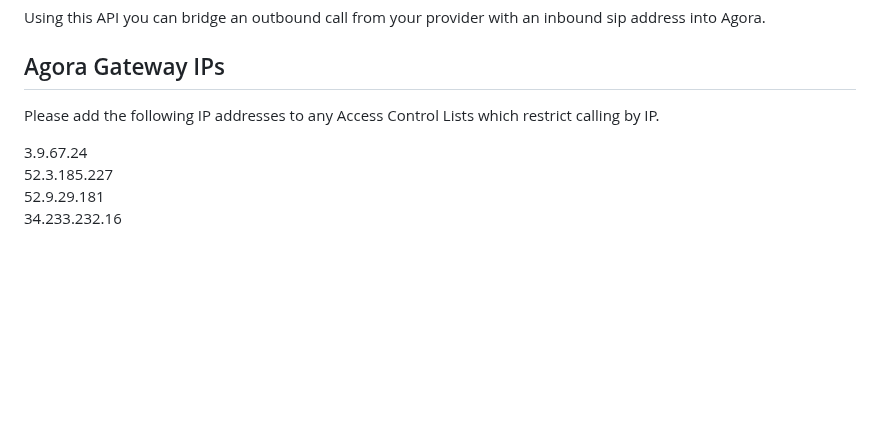
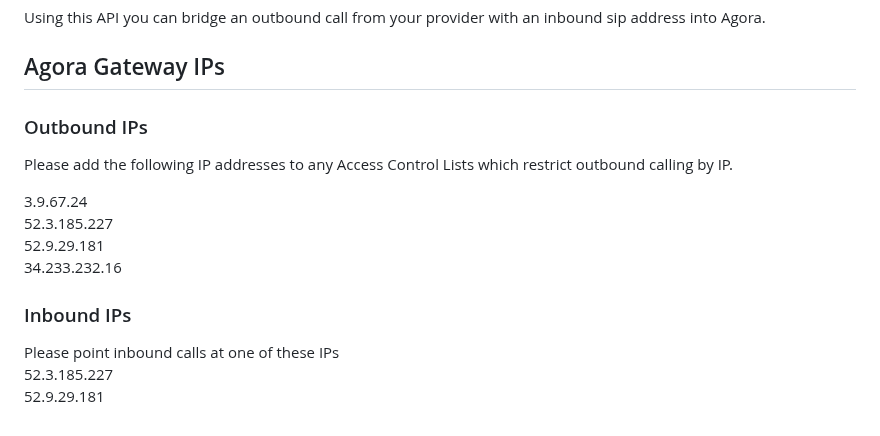
Before and after one commit to AgoraIO-Solutions/pstn-doc, a Markdown page: README.md, the part around the change. GitHub-like rendering; blank space fills up the shorter version.

```diff
--- a/README.md
+++ b/README.md
@@ -176,9 +176,15 @@ Using this API you can bridge an outbound call from your provider with an inboun
 
 ## Agora Gateway IPs <a name="gatewayips"></a>
 
-Please add the following IP addresses to any Access Control Lists which restrict calling by IP.
+### Outbound IPs
+Please add the following IP addresses to any Access Control Lists which restrict outbound calling by IP.
 
 3.9.67.24
 52.3.185.227
 52.9.29.181
 34.233.232.16
+
+### Inbound IPs
+Please point inbound calls at one of these IPs
+52.3.185.227
+52.9.29.181
```
